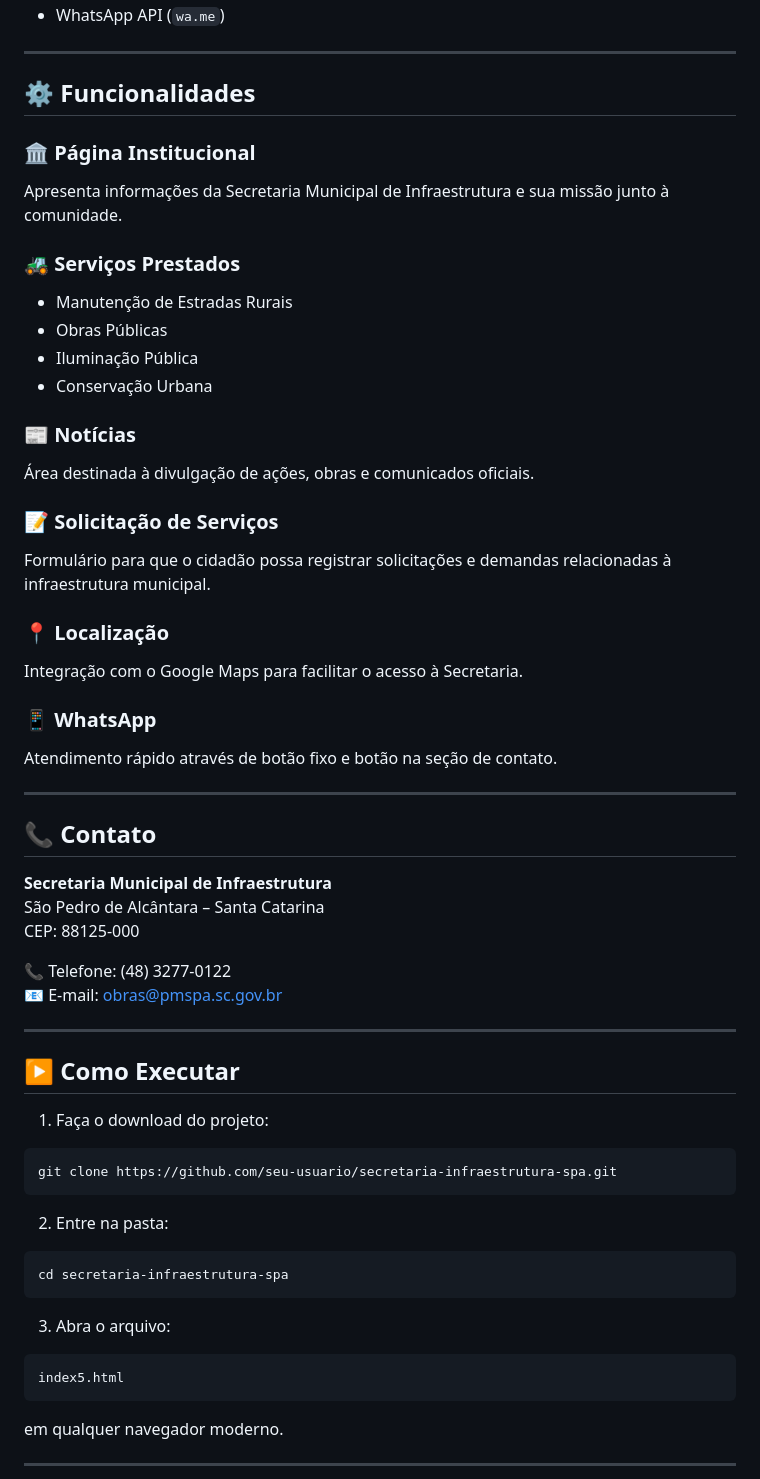
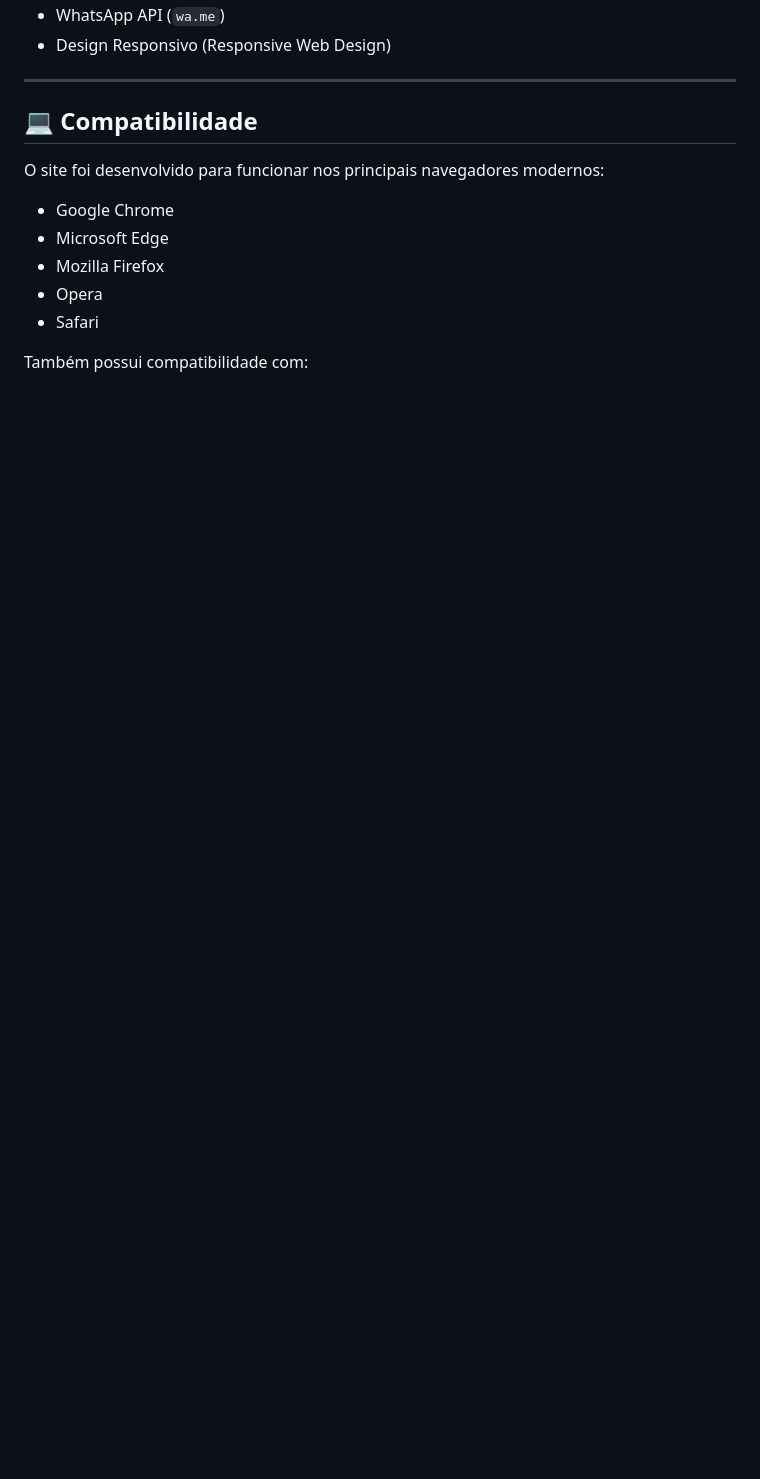
Before and after one commit to bolo-stacks/Site_SPdA, a Markdown page: README.md, the part around one of its changes. Rendered like a GitHub page; blank space fills up the shorter version.

````diff
--- a/README.md
+++ b/README.md
@@ -58,65 +63,17 @@ O site apresenta:
 - WhatsApp API (`wa.me`)
-
+- Design Responsivo (Responsive Web Design)
 
 ---
 
-## ⚙️ Funcionalidades
+## 💻 Compatibilidade
 
-### 🏛️ Página Institucional
-Apresenta informações da Secretaria Municipal de Infraestrutura e sua missão junto à comunidade.
+O site foi desenvolvido para funcionar nos principais navegadores modernos:
 
-### 🚜 Serviços Prestados
-- Manutenção de Estradas Rurais
-- Obras Públicas
-- Iluminação Pública
-- Conservação Urbana
+- Google Chrome
+- Microsoft Edge
+- Mozilla Firefox
+- Opera
+- Safari
 
-### 📰 Notícias
-Área destinada à divulgação de ações, obras e comunicados oficiais.
+Também possui compatibilidade com:
 
-### 📝 Solicitação de Serviços
-Formulário para que o cidadão possa registrar solicitações e demandas relacionadas à infraestrutura municipal.
-
-### 📍 Localização
-Integração com o Google Maps para facilitar o acesso à Secretaria.
-
-### 📱 WhatsApp
-Atendimento rápido através de botão fixo e botão na seção de contato.
-
----
-
-## 📞 Contato
-
-**Secretaria Municipal de Infraestrutura**
-São Pedro de Alcântara – Santa Catarina
-CEP: 88125-000
-
-📞 Telefone: (48) 3277-0122
-📧 E-mail: obras@pmspa.sc.gov.br
-
----
-
-## ▶️ Como Executar
-
-1. Faça o download do projeto:
-
-```bash
-git clone https://github.com/seu-usuario/secretaria-infraestrutura-spa.git
-```
-
-2. Entre na pasta:
-
-```bash
-cd secretaria-infraestrutura-spa
-```
-
-3. Abra o arquivo:
-
-```text
-index5.html
-```
-
-em qualquer navegador moderno.
-
----
-
````
Also changed, not shown: other parts of README.md (+56 -58 lines).
